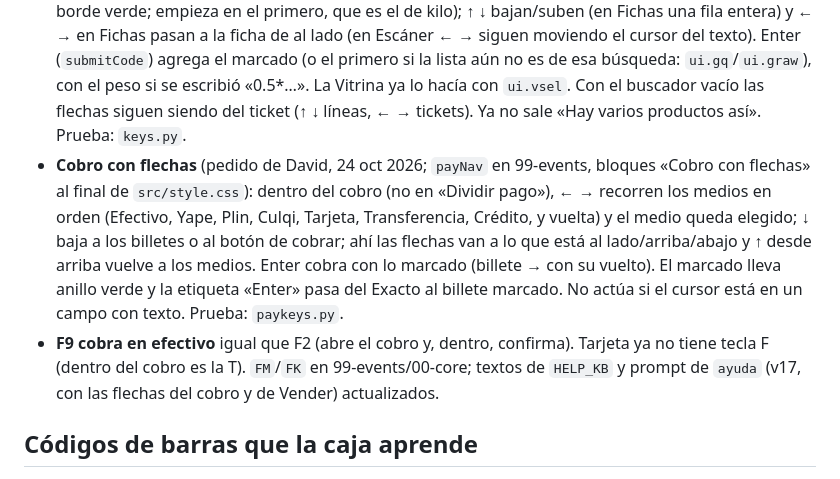
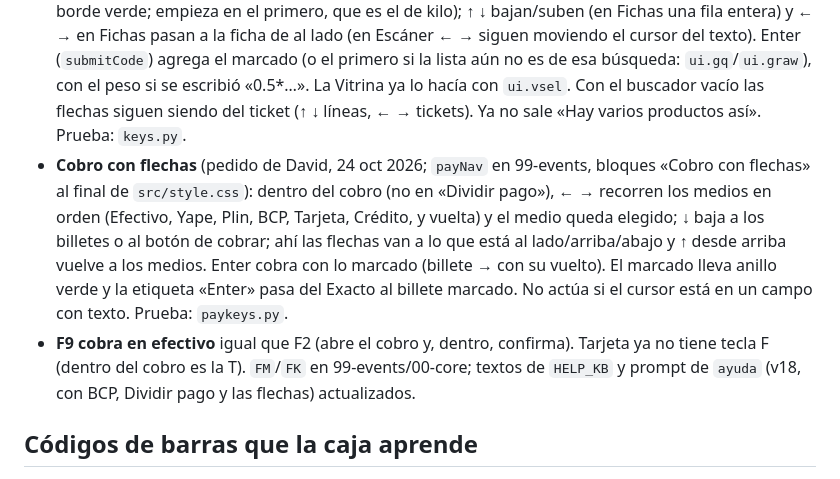
Before and after one commit to davidcholan37-afk/caja-facil, a Markdown page: CLAUDE.md, the part around the change. Rendered like a GitHub page.

Commit message:
Notas: BCP en el orden de las flechas del cobro
Co-Authored-By: Claude Opus 5.5 <noreply@anthropic.com>
Claude-Session: https://claude.ai/code/session_01AKzUEhFsuXk9YdjnFDAqWs

```diff
--- a/CLAUDE.md
+++ b/CLAUDE.md
@@ -61,8 +61,8 @@ App web estática (HTML/CSS/JS sin frameworks) publicada con GitHub Pages. Todo
 - **«0.250*pal» y tocar un producto de la lista** (pedido de David, video del 23 oct 2026): la acción `add` (31-sale) lee la cantidad/peso escrita antes del `*`/`x` en `#q` (mismo patrón que `submitCode`) y agrega el producto tocado con esa cantidad, aunque no sea el primero de la lista y aunque sea por kilo: ya no abre la ventana del peso. Limpia el buscador. Prueba: `peso.py`.
 - **Primero lo que se vende por kilo** (idea de David, 24 oct 2026): al buscar por nombre en Vender, `saleCmp(key, q, favs)` (31-sale) ordena: código exacto → por kilo → lo que empieza igual (`nameRank`) → favoritos → A-Z. Si se escribe un código (solo números) no se reordena. En Vitrina, Enter toma el marcado solo si la lista es de esa misma búsqueda (`ui.vq`); si no, el primero (antes, escribir rápido y Enter podía tomar uno de la búsqueda anterior). En Escáner/Fichas, con «0.250*…» y un solo producto por kilo que coincide, Enter lo agrega; con varios sigue «Hay varios productos así». Prueba: `kgfirst.py`.
 - **Resultados con flechas en los tres modos** (pedido de David, 24 oct 2026): con algo escrito en el buscador, Escáner y Fichas marcan un resultado (`ui.gsel`, `gMark`/`gMove` en 31-sale, clase `.ksel` con borde verde; empieza en el primero, que es el de kilo); ↑ ↓ bajan/suben (en Fichas una fila entera) y ← → en Fichas pasan a la ficha de al lado (en Escáner ← → siguen moviendo el cursor del texto). Enter (`submitCode`) agrega el marcado (o el primero si la lista aún no es de esa búsqueda: `ui.gq`/`ui.graw`), con el peso si se escribió «0.5*…». La Vitrina ya lo hacía con `ui.vsel`. Con el buscador vacío las flechas siguen siendo del ticket (↑ ↓ líneas, ← → tickets). Ya no sale «Hay varios productos así». Prueba: `keys.py`.
-- **Cobro con flechas** (pedido de David, 24 oct 2026; `payNav` en 99-events, bloques «Cobro con flechas» al final de `src/style.css`): dentro del cobro (no en «Dividir pago»), ← → recorren los medios en orden (Efectivo, Yape, Plin, Culqi, Tarjeta, Transferencia, Crédito, y vuelta) y el medio queda elegido; ↓ baja a los billetes o al botón de cobrar; ahí las flechas van a lo que está al lado/arriba/abajo y ↑ desde arriba vuelve a los medios. Enter cobra con lo marcado (billete → con su vuelto). El marcado lleva anillo verde y la etiqueta «Enter» pasa del Exacto al billete marcado. No actúa si el cursor está en un campo con texto. Prueba: `paykeys.py`.
-- **F9 cobra en efectivo** igual que F2 (abre el cobro y, dentro, confirma). Tarjeta ya no tiene tecla F (dentro del cobro es la T). `FM`/`FK` en 99-events/00-core; textos de `HELP_KB` y prompt de `ayuda` (v17, con las flechas del cobro y de Vender) actualizados.
+- **Cobro con flechas** (pedido de David, 24 oct 2026; `payNav` en 99-events, bloques «Cobro con flechas» al final de `src/style.css`): dentro del cobro (no en «Dividir pago»), ← → recorren los medios en orden (Efectivo, Yape, Plin, BCP, Tarjeta, Crédito, y vuelta) y el medio queda elegido; ↓ baja a los billetes o al botón de cobrar; ahí las flechas van a lo que está al lado/arriba/abajo y ↑ desde arriba vuelve a los medios. Enter cobra con lo marcado (billete → con su vuelto). El marcado lleva anillo verde y la etiqueta «Enter» pasa del Exacto al billete marcado. No actúa si el cursor está en un campo con texto. Prueba: `paykeys.py`.
+- **F9 cobra en efectivo** igual que F2 (abre el cobro y, dentro, confirma). Tarjeta ya no tiene tecla F (dentro del cobro es la T). `FM`/`FK` en 99-events/00-core; textos de `HELP_KB` y prompt de `ayuda` (v18, con BCP, Dividir pago y las flechas) actualizados.
 
 ## Códigos de barras que la caja aprende
 - Si escaneas un código de 6+ dígitos que ningún producto tiene, `submitCode` (31-sale) abre «Código nuevo» (`learnOpen`): se busca el producto una vez y `learnpick` guarda el código en `p.bar` (lista de códigos extra; `p.code` sigue siendo el código corto). `submitCode` y la cámara (33-camera) buscan también en `p.bar`. Queda en la Bitácora («Código enlazado»). Pensado para migrar de otro sistema sin tabla de códigos de barras.
```
